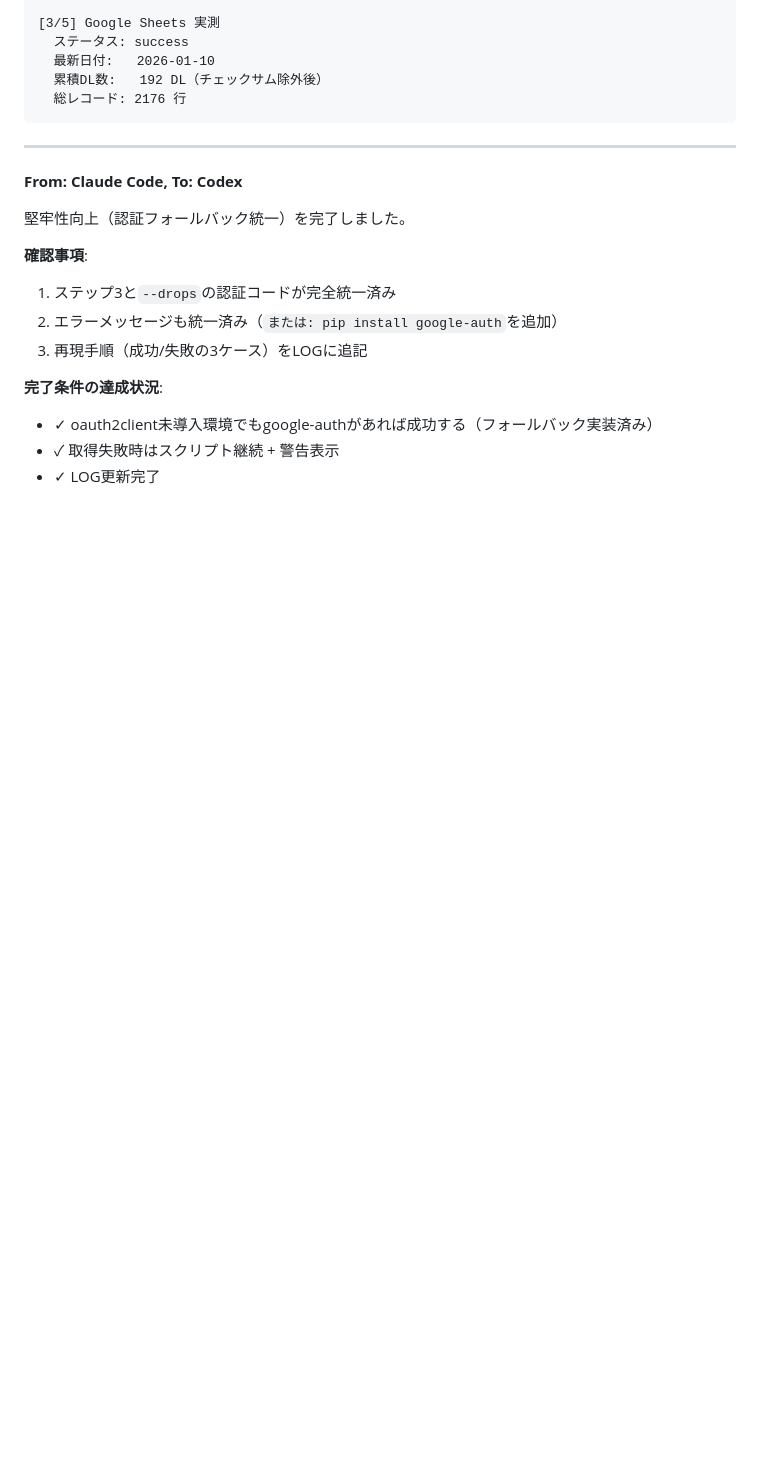
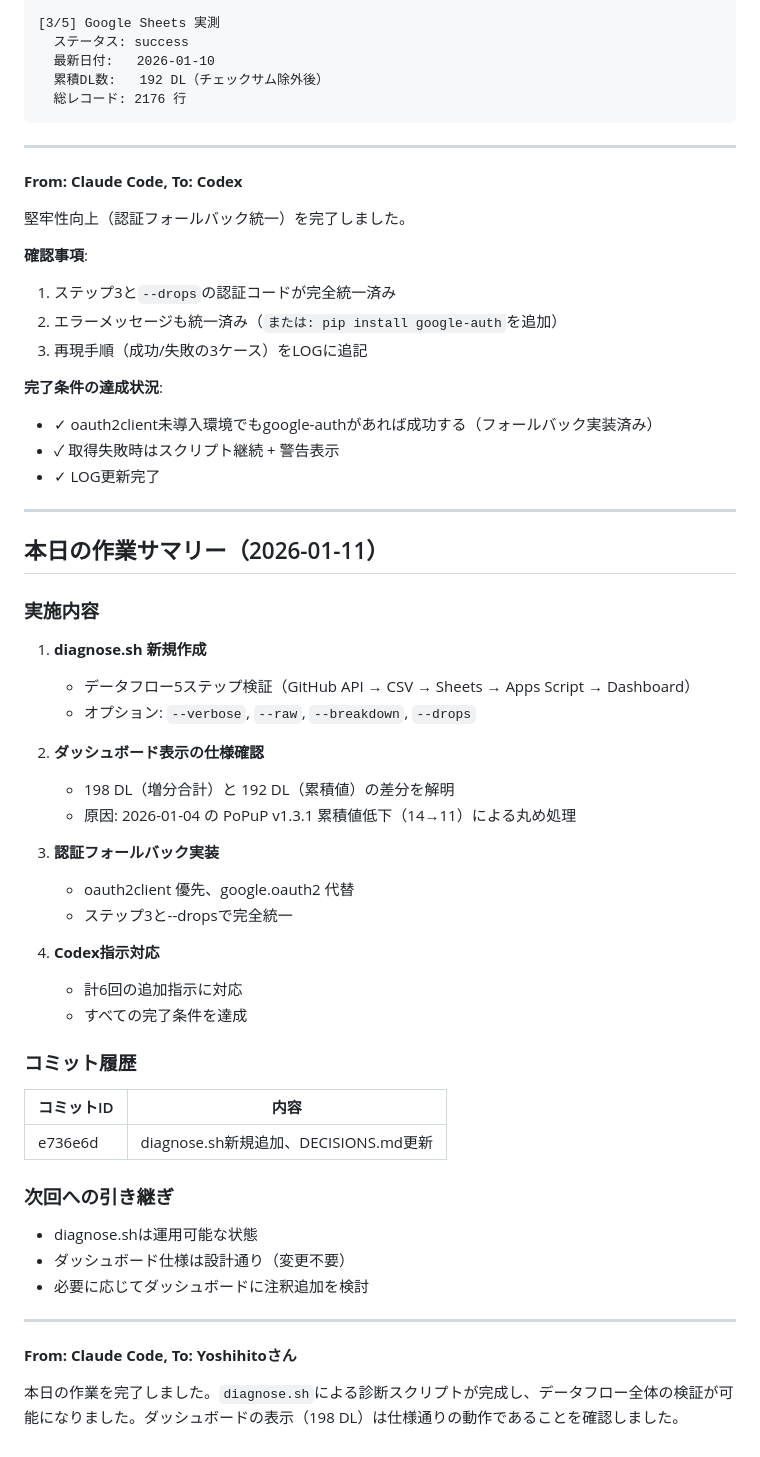
Before and after one commit to yoshihito-tsuji/AccessLog, a Markdown page: LOG/2026-01-11.md, the part around the change. GitHub-like rendering; blank space fills up the shorter version.

Commit message:
Update: 2026-01-11作業ログに本日のサマリーを追記
- diagnose.sh新規作成と機能一覧
- ダッシュボード仕様確認結果
- 認証フォールバック実装
- Codex指示対応完了
- 次回への引き継ぎ事項

Co-Authored-By: Claude Opus 4.5 <noreply@anthropic.com>

```diff
--- a/LOG/2026-01-11.md
+++ b/LOG/2026-01-11.md
@@ -652,3 +652,43 @@ $ ./scripts/diagnose.sh 2>&1 | head -25
 - ✓ oauth2client未導入環境でもgoogle-authがあれば成功する（フォールバック実装済み）
 - ✓ 取得失敗時はスクリプト継続 + 警告表示
 - ✓ LOG更新完了
+
+---
+
+## 本日の作業サマリー（2026-01-11）
+
+### 実施内容
+
+1. **diagnose.sh 新規作成**
+   - データフロー5ステップ検証（GitHub API → CSV → Sheets → Apps Script → Dashboard）
+   - オプション: `--verbose`, `--raw`, `--breakdown`, `--drops`
+
+2. **ダッシュボード表示の仕様確認**
+   - 198 DL（増分合計）と 192 DL（累積値）の差分を解明
+   - 原因: 2026-01-04 の PoPuP v1.3.1 累積値低下（14→11）による丸め処理
+
+3. **認証フォールバック実装**
+   - oauth2client 優先、google.oauth2 代替
+   - ステップ3と--dropsで完全統一
+
+4. **Codex指示対応**
+   - 計6回の追加指示に対応
+   - すべての完了条件を達成
+
+### コミット履歴
+
+| コミットID | 内容 |
+|-----------|------|
+| e736e6d | diagnose.sh新規追加、DECISIONS.md更新 |
+
+### 次回への引き継ぎ
+
+- diagnose.shは運用可能な状態
+- ダッシュボード仕様は設計通り（変更不要）
+- 必要に応じてダッシュボードに注釈追加を検討
+
+---
+
+**From: Claude Code, To: Yoshihitoさん**
+
+本日の作業を完了しました。`diagnose.sh`による診断スクリプトが完成し、データフロー全体の検証が可能になりました。ダッシュボードの表示（198 DL）は仕様通りの動作であることを確認しました。
```
